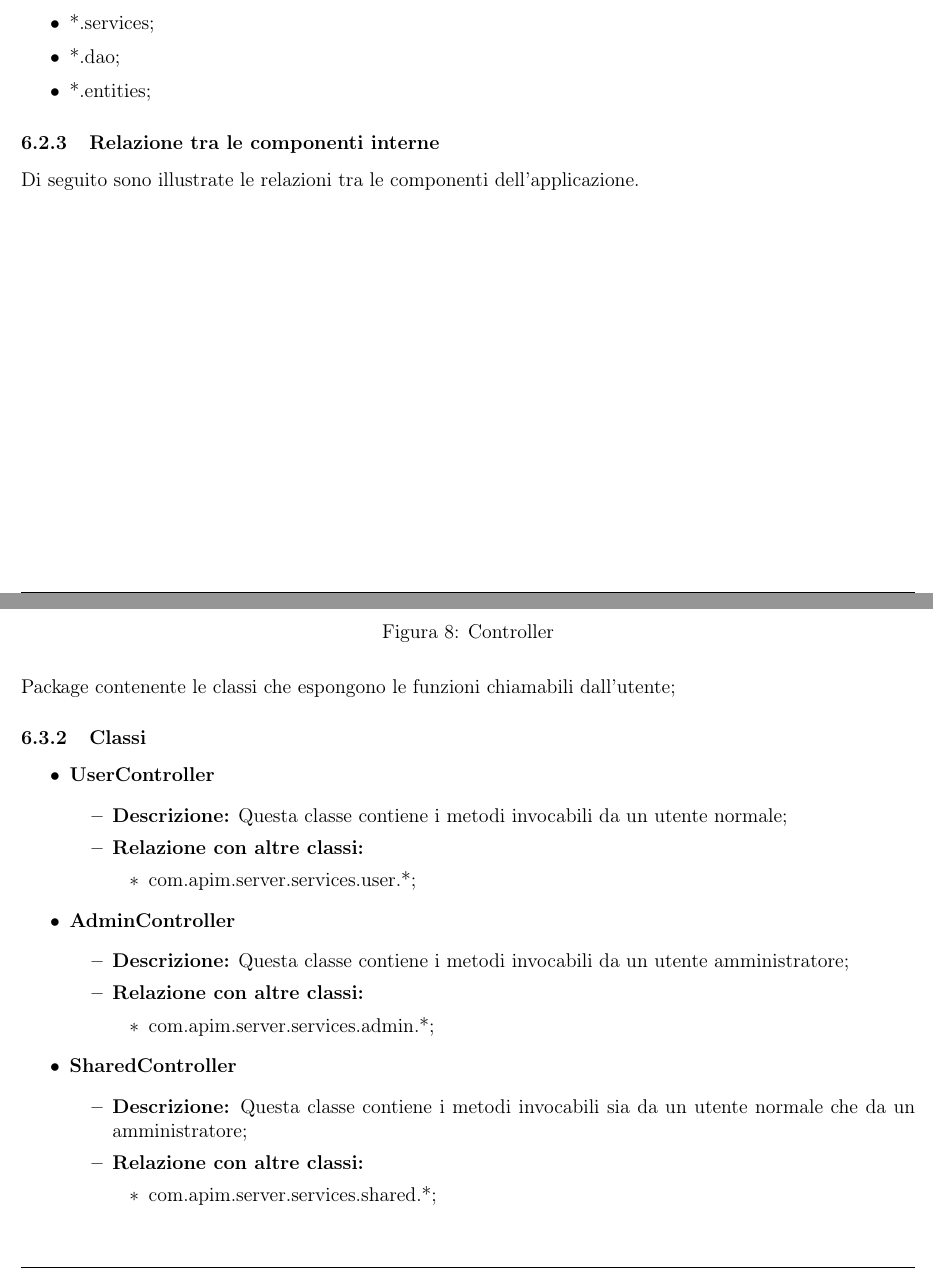
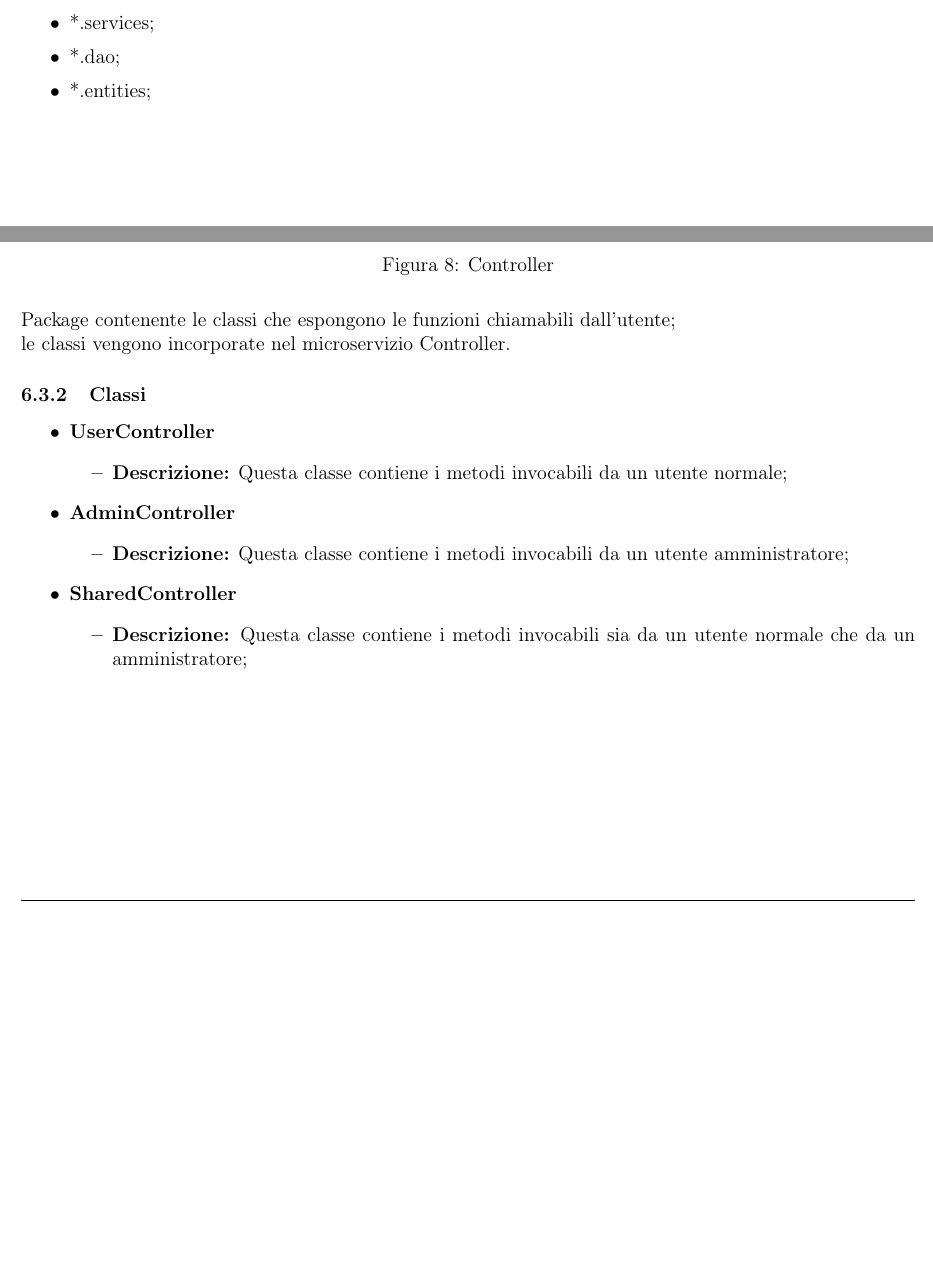
Before and after one commit to P1G1U/APIM2, a LaTeX document (documentazione/SpecificaTecnica/SpecificaTecnica.tex, which reads documentazione/SpecificaTecnica/sezioni/ArchitetturaBackEnd.tex): two parts of pages 36 and 37 of 103, joined at a grey line, cut so that both start at the same text, the shorter picture padded with empty space. Compiled offline with pdfLaTeX.

Commit message:
Modifiche Architettura Back End

```diff
--- a/documentazione/SpecificaTecnica/sezioni/ArchitetturaBackEnd.tex
+++ b/documentazione/SpecificaTecnica/sezioni/ArchitetturaBackEnd.tex
@@ -109,8 +109,6 @@ Di seguito sono illustrate le varie componenti server, realizzato con architettu
         \item *.dao;
         \item *.entities;
         \end{itemize}
-        \subsubsection{Relazione tra le componenti interne}
-        Di seguito sono illustrate le relazioni tra le componenti dell'applicazione.
   }
   \subsection{com.apim.server.controllers}{
     \subsubsection{Informazioni sul Package}
@@ -120,32 +118,21 @@ Di seguito sono illustrate le varie componenti server, realizzato con architettu
           \caption{Controller}
           \label{Controller}
         \end{figure}
-        Package contenente le classi che espongono le funzioni  chiamabili dall'utente;
+        Package contenente le classi che espongono le funzioni  chiamabili dall'utente;\\
+        le classi vengono incorporate nel microservizio Controller.
         \subsubsection{Classi}
         \begin{itemize} \itemsep1pt
         \item \textbf{UserController}
         \begin{itemize}
         \item \textbf{Descrizione:} Questa classe contiene i metodi invocabili da un utente normale;
-        \item \textbf{Relazione con altre classi:}
-        \begin{itemize}
-        \item com.apim.server.services.user.*;
-        \end{itemize}
         \end{itemize}
         \item \textbf{AdminController}
         \begin{itemize}
         \item \textbf{Descrizione:} Questa classe contiene i metodi invocabili da un utente amministratore;
-        \item \textbf{Relazione con altre classi:}
-        \begin{itemize}
-        \item com.apim.server.services.admin.*;
-        \end{itemize}
         \end{itemize}
         \item \textbf{SharedController}
         \begin{itemize}
         \item \textbf{Descrizione:} Questa classe contiene i metodi invocabili sia da un utente normale che da un amministratore;
-        \item \textbf{Relazione con altre classi:}
-        \begin{itemize}
-        \item com.apim.server.services.shared.*;
-        \end{itemize}
         \end{itemize}
         \end{itemize}
   }
```
